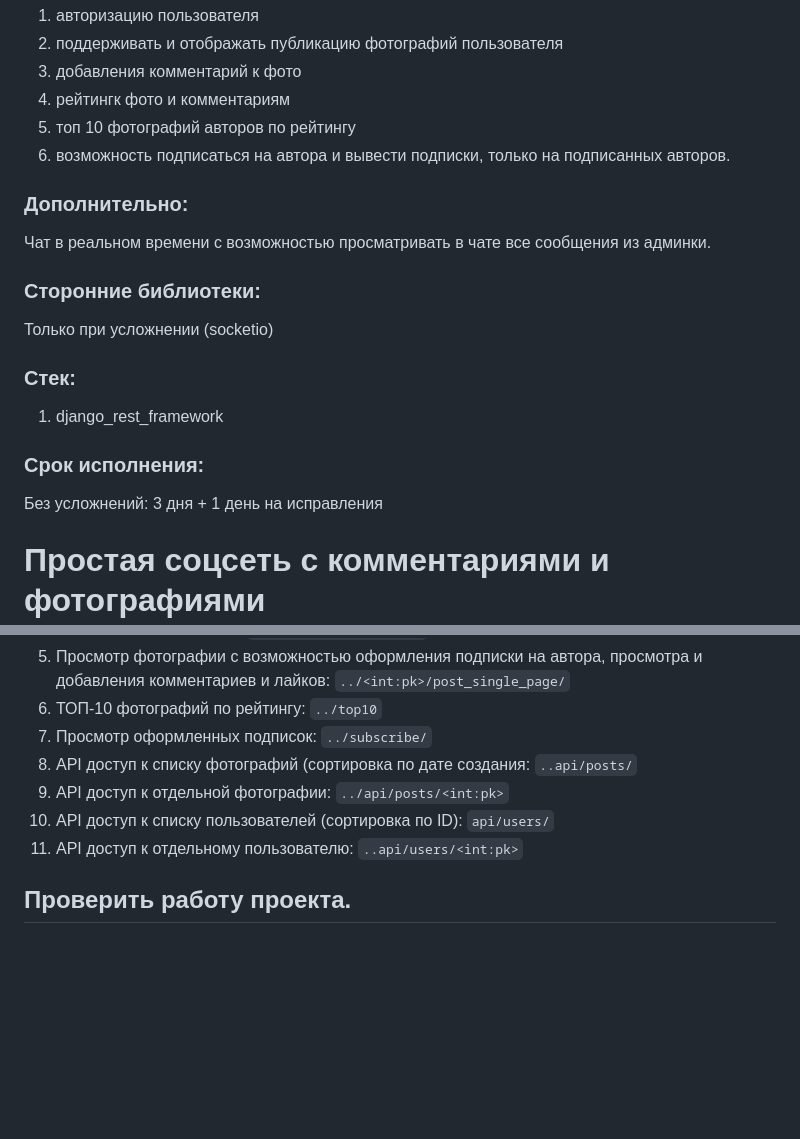
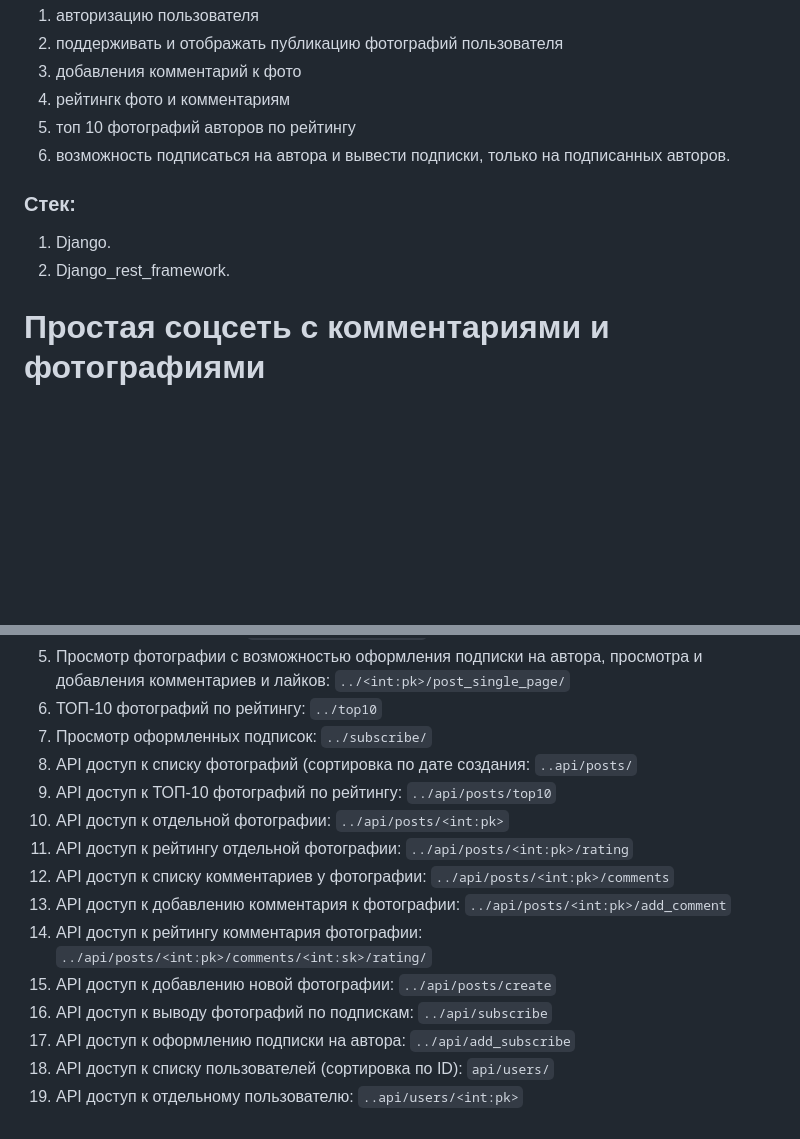
Before and after one commit to FederikoNN/Simple-social-network-Djamgo, a Markdown page: README.md, 2 parts joined by grey strips. GitHub-like rendering; blank space fills up the shorter version.

````diff
--- a/README.md
+++ b/README.md
@@ -10,18 +10,9 @@
 5. топ 10 фотографий авторов по рейтингу
 6. возможность подписаться на автора и вывести подписки, только на подписанных авторов.
 
-### Дополнительно:
-Чат в реальном времени с возможностью просматривать в чате все сообщения из админки.
-
-### Сторонние библиотеки:
-Только при усложнении (socketio)
-
 ### Стек:
-1. django_rest_framework
-
-### Срок исполнения:
-Без усложнений: 3 дня + 1 день на исправления
-
+1. Django.
+2. Django_rest_framework.
 # Простая соцсеть с комментариями и фотографиями
 ## Установка pipenv:
 
@@ -69,8 +60,14 @@ python manage.py runserver
 6. ТОП-10 фотографий по рейтингу: ```../top10```
 7. Просмотр оформленных подписок: ```../subscribe/```
 8. API доступ к списку фотографий (сортировка по дате создания: ```..api/posts/```
-9. API доступ к отдельной фотографии: ```../api/posts/<int:pk>```
-10. API доступ к списку пользователей (сортировка по ID): ```api/users/```
-11. API доступ к отдельному пользователю: ```..api/users/<int:pk>```
-
-## Проверить работу проекта.
+9. API доступ к ТОП-10 фотографий по рейтингу: ```../api/posts/top10```
+10. API доступ к отдельной фотографии: ```../api/posts/<int:pk>```
+11. API доступ к рейтингу отдельной фотографии: ```../api/posts/<int:pk>/rating```
+12. API доступ к списку комментариев у фотографии: ```../api/posts/<int:pk>/comments```
+13. API доступ к добавлению комментария к фотографии: ```../api/posts/<int:pk>/add_comment```
+14. API доступ к рейтингу комментария фотографии: ```../api/posts/<int:pk>/comments/<int:sk>/rating/```
+15. API доступ к добавлению новой фотографии: ```../api/posts/create```
+16. API доступ к выводу фотографий по подпискам: ```../api/subscribe```
+17. API доступ к оформлению подписки на автора: ```../api/add_subscribe```
+18. API доступ к списку пользователей (сортировка по ID): ```api/users/```
+19. API доступ к отдельному пользователю: ```..api/users/<int:pk>```
````
